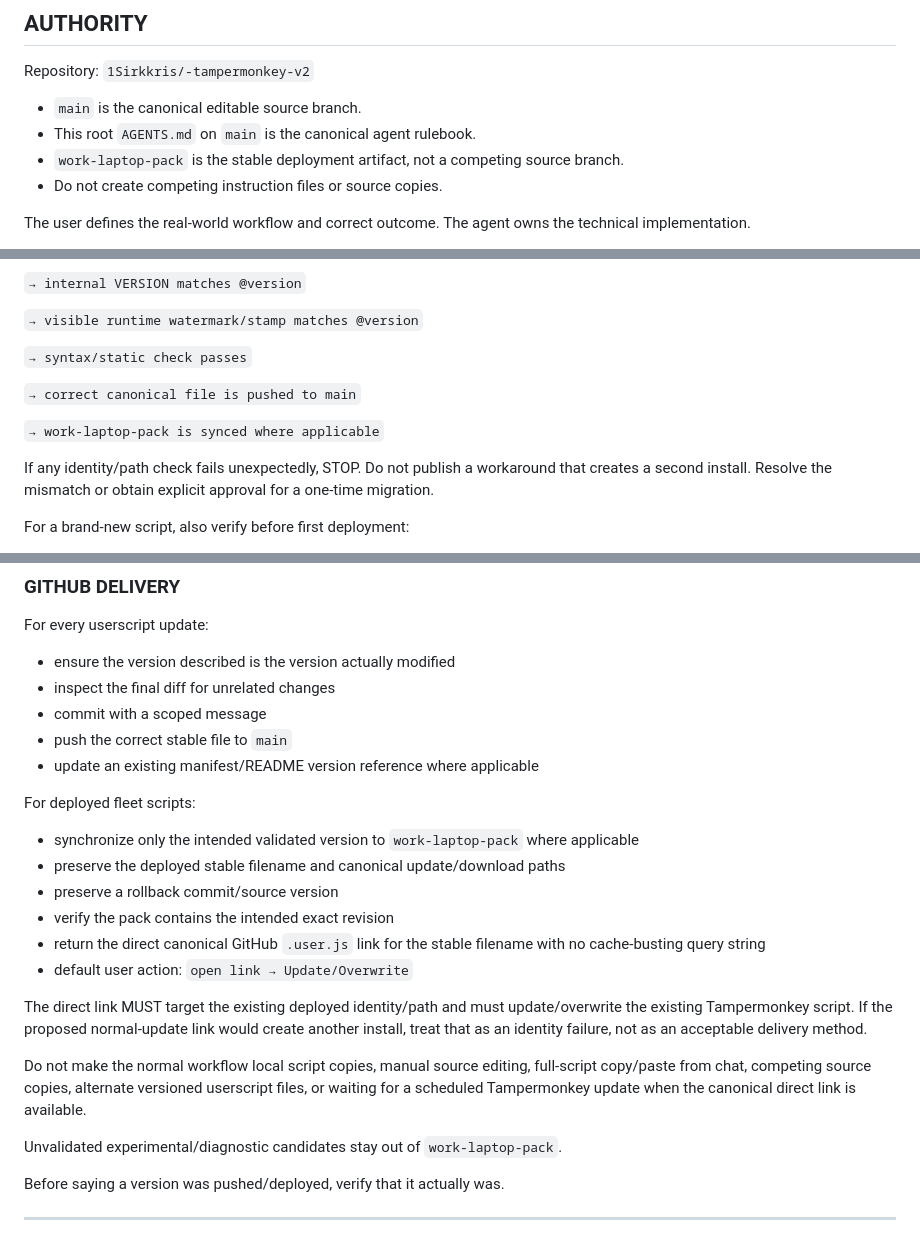
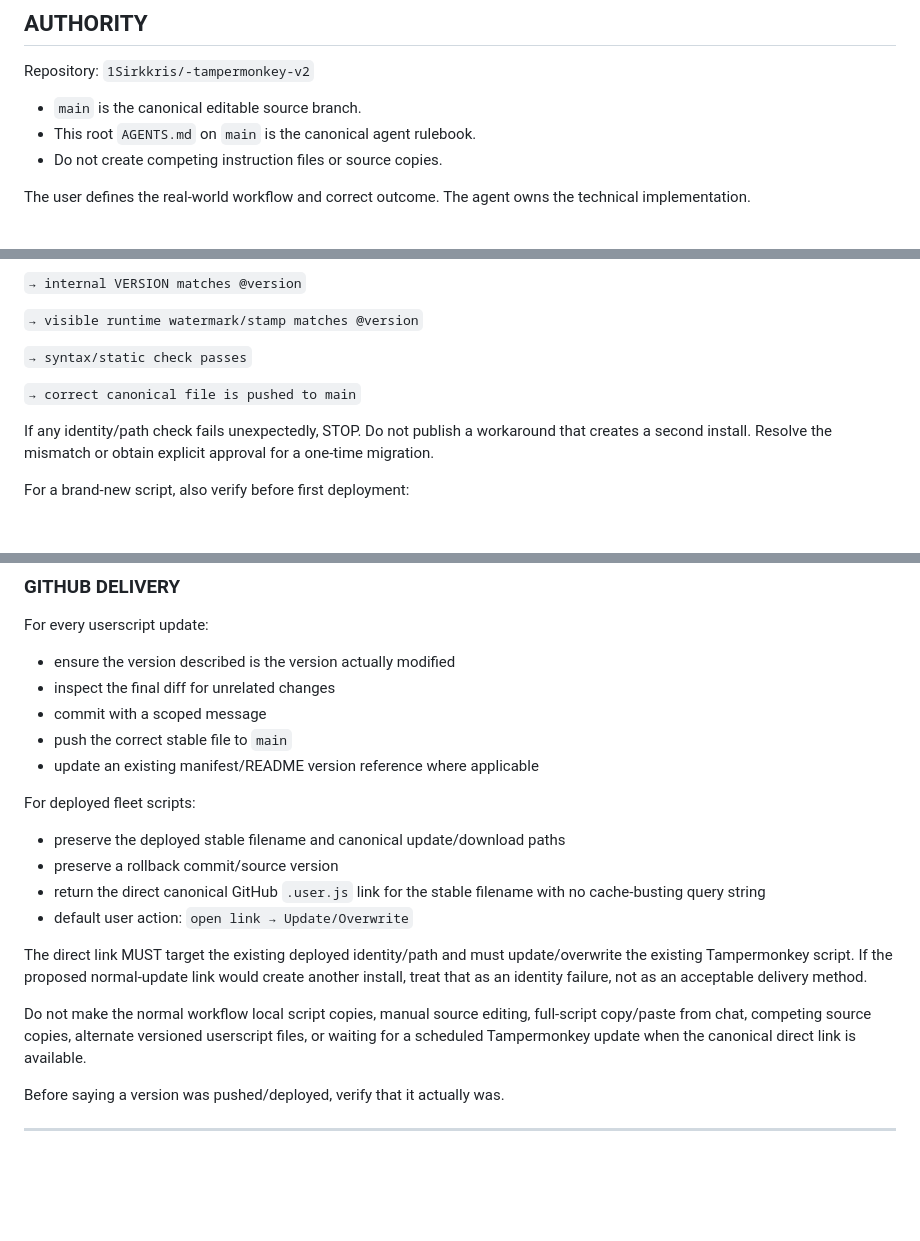
Before and after one commit to 1Sirkkris/-tampermonkey-v2, a Markdown page: AGENTS.md, 3 parts joined by grey strips. Rendered like a GitHub page; blank space fills up the shorter version.

Commit message:
Remove work-laptop-pack from agent workflow

```diff
--- a/AGENTS.md
+++ b/AGENTS.md
@@ -6,7 +6,6 @@ Repository: `1Sirkkris/-tampermonkey-v2`
 
 - `main` is the canonical editable source branch.
 - This root `AGENTS.md` on `main` is the canonical agent rulebook.
-- `work-laptop-pack` is the stable deployment artifact, not a competing source branch.
 - Do not create competing instruction files or source copies.
 
 The user defines the real-world workflow and correct outcome. The agent owns the technical implementation.
@@ -475,8 +474,6 @@ Before publishing ANY userscript update, validate all of the following against t
 
 `→ correct canonical file is pushed to main`
 
-`→ work-laptop-pack is synced where applicable`
-
 If any identity/path check fails unexpectedly, STOP. Do not publish a workaround that creates a second install. Resolve the mismatch or obtain explicit approval for a one-time migration.
 
 For a brand-new script, also verify before first deployment:
@@ -499,18 +496,14 @@ For every userscript update:
 
 For deployed fleet scripts:
 
-- synchronize only the intended validated version to `work-laptop-pack` where applicable
 - preserve the deployed stable filename and canonical update/download paths
 - preserve a rollback commit/source version
-- verify the pack contains the intended exact revision
 - return the direct canonical GitHub `.user.js` link for the stable filename with no cache-busting query string
 - default user action: `open link → Update/Overwrite`
 
 The direct link MUST target the existing deployed identity/path and must update/overwrite the existing Tampermonkey script. If the proposed normal-update link would create another install, treat that as an identity failure, not as an acceptable delivery method.
 
 Do not make the normal workflow local script copies, manual source editing, full-script copy/paste from chat, competing source copies, alternate versioned userscript files, or waiting for a scheduled Tampermonkey update when the canonical direct link is available.
-
-Unvalidated experimental/diagnostic candidates stay out of `work-laptop-pack`.
 
 Before saying a version was pushed/deployed, verify that it actually was.
 
```
